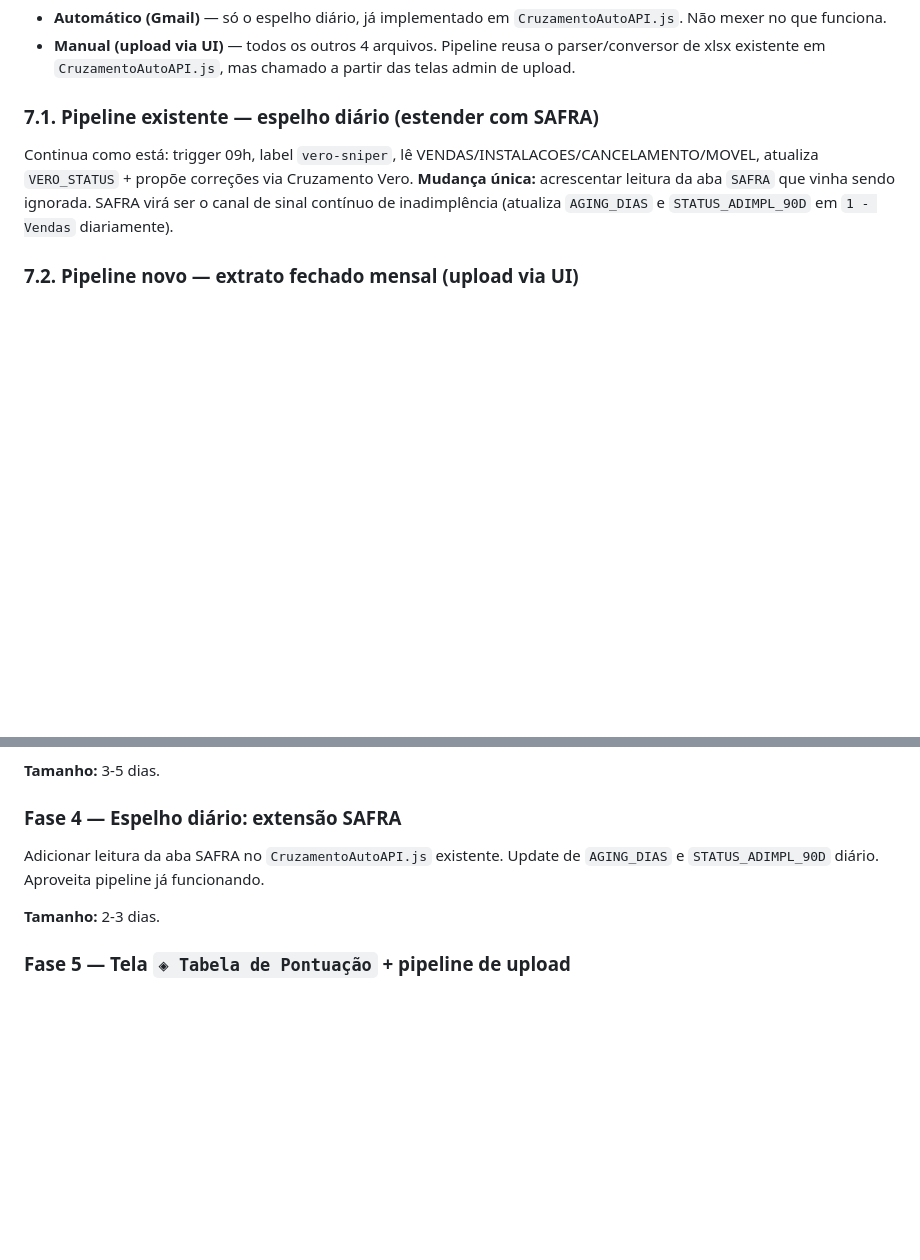
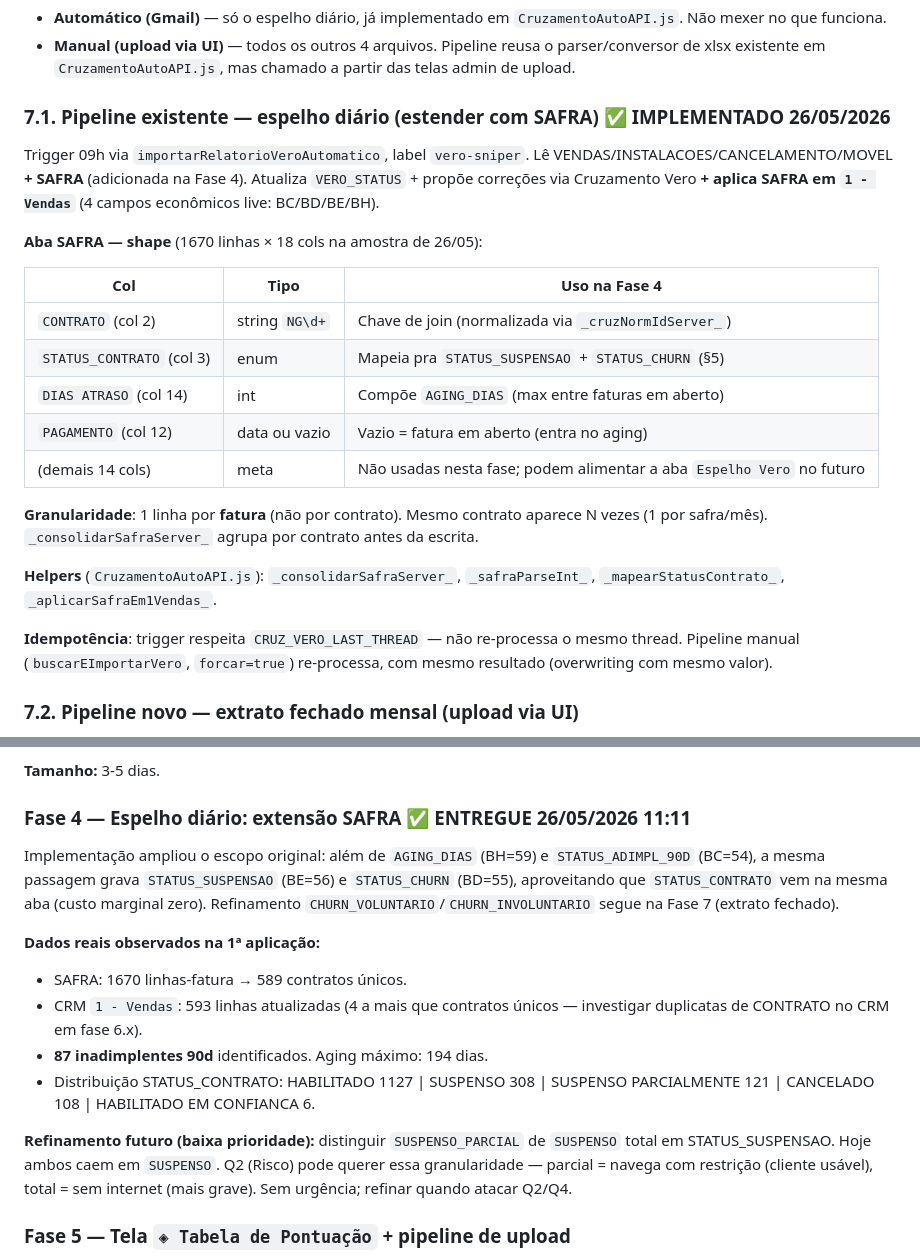
Before and after one commit to ricardocandrade-eng/dharmapro-crm, a Markdown page: ARCHITECTURE_FINANCEIRO.md, 2 parts joined by grey strips. GitHub-like rendering; blank space fills up the shorter version.

Commit message:
docs(financeiro): marca Fase 4 entregue, registra métricas reais 1ª aplicação
ARCHITECTURE_FINANCEIRO.md:
- §10 Fase 4: ENTREGUE 26/05 com escopo ampliado (+ STATUS_SUSPENSAO +
  STATUS_CHURN, não só AGING+ADIMPL como previa o roadmap). Métricas
  reais: 593 vendas atualizadas, 87 inadimplentes 90d, aging máx 194.
- §7.1: pipeline diário documentado com shape real da SAFRA (1670×18,
  granularidade fatura, chave CONTRATO normalizada, 4 cols-alvo).
- Refinamento futuro (baixa prioridade): distinguir SUSPENSO_PARCIAL de
  SUSPENSO total se Q2 Risco precisar.

CLAUDE.md: histórico de deploys 27/05 11:11 com detalhes completos.

Co-Authored-By: Claude Opus 4.7 <noreply@anthropic.com>

```diff
--- a/ARCHITECTURE_FINANCEIRO.md
+++ b/ARCHITECTURE_FINANCEIRO.md
@@ -345,9 +345,25 @@ Dois canais distintos:
 - **Automático (Gmail)** — só o espelho diário, já implementado em `CruzamentoAutoAPI.js`. Não mexer no que funciona.
 - **Manual (upload via UI)** — todos os outros 4 arquivos. Pipeline reusa o parser/conversor de xlsx existente em `CruzamentoAutoAPI.js`, mas chamado a partir das telas admin de upload.
 
-### 7.1. Pipeline existente — espelho diário (estender com SAFRA)
+### 7.1. Pipeline existente — espelho diário (estender com SAFRA) ✅ IMPLEMENTADO 26/05/2026
 
-Continua como está: trigger 09h, label `vero-sniper`, lê VENDAS/INSTALACOES/CANCELAMENTO/MOVEL, atualiza `VERO_STATUS` + propõe correções via Cruzamento Vero. **Mudança única:** acrescentar leitura da aba `SAFRA` que vinha sendo ignorada. SAFRA virá ser o canal de sinal contínuo de inadimplência (atualiza `AGING_DIAS` e `STATUS_ADIMPL_90D` em `1 - Vendas` diariamente).
+Trigger 09h via `importarRelatorioVeroAutomatico`, label `vero-sniper`. Lê VENDAS/INSTALACOES/CANCELAMENTO/MOVEL **+ SAFRA** (adicionada na Fase 4). Atualiza `VERO_STATUS` + propõe correções via Cruzamento Vero **+ aplica SAFRA em `1 - Vendas`** (4 campos econômicos live: BC/BD/BE/BH).
+
+**Aba SAFRA — shape** (1670 linhas × 18 cols na amostra de 26/05):
+
+| Col | Tipo | Uso na Fase 4 |
+|---|---|---|
+| `CONTRATO` (col 2) | string `NG\d+` | Chave de join (normalizada via `_cruzNormIdServer_`) |
+| `STATUS_CONTRATO` (col 3) | enum | Mapeia pra `STATUS_SUSPENSAO` + `STATUS_CHURN` (§5) |
+| `DIAS ATRASO` (col 14) | int | Compõe `AGING_DIAS` (max entre faturas em aberto) |
+| `PAGAMENTO` (col 12) | data ou vazio | Vazio = fatura em aberto (entra no aging) |
+| (demais 14 cols) | meta | Não usadas nesta fase; podem alimentar a aba `Espelho Vero` no futuro |
+
+**Granularidade**: 1 linha por **fatura** (não por contrato). Mesmo contrato aparece N vezes (1 por safra/mês). `_consolidarSafraServer_` agrupa por contrato antes da escrita.
+
+**Helpers** (`CruzamentoAutoAPI.js`): `_consolidarSafraServer_`, `_safraParseInt_`, `_mapearStatusContrato_`, `_aplicarSafraEm1Vendas_`.
+
+**Idempotência**: trigger respeita `CRUZ_VERO_LAST_THREAD` — não re-processa o mesmo thread. Pipeline manual (`buscarEImportarVero`, `forcar=true`) re-processa, com mesmo resultado (overwriting com mesmo valor).
 
 ### 7.2. Pipeline novo — extrato fechado mensal (upload via UI)
 
@@ -607,11 +623,17 @@ Append das 17 novas colunas (AU-BL). One-shot de migração que popula `COD_PLAN
 
 **Tamanho:** 3-5 dias.
 
-### Fase 4 — Espelho diário: extensão SAFRA
+### Fase 4 — Espelho diário: extensão SAFRA ✅ ENTREGUE 26/05/2026 11:11
 
-Adicionar leitura da aba SAFRA no `CruzamentoAutoAPI.js` existente. Update de `AGING_DIAS` e `STATUS_ADIMPL_90D` diário. Aproveita pipeline já funcionando.
+Implementação ampliou o escopo original: além de `AGING_DIAS` (BH=59) e `STATUS_ADIMPL_90D` (BC=54), a mesma passagem grava `STATUS_SUSPENSAO` (BE=56) e `STATUS_CHURN` (BD=55), aproveitando que `STATUS_CONTRATO` vem na mesma aba (custo marginal zero). Refinamento `CHURN_VOLUNTARIO`/`CHURN_INVOLUNTARIO` segue na Fase 7 (extrato fechado).
 
-**Tamanho:** 2-3 dias.
+**Dados reais observados na 1ª aplicação:**
+- SAFRA: 1670 linhas-fatura → 589 contratos únicos.
+- CRM `1 - Vendas`: 593 linhas atualizadas (4 a mais que contratos únicos — investigar duplicatas de CONTRATO no CRM em fase 6.x).
+- **87 inadimplentes 90d** identificados. Aging máximo: 194 dias.
+- Distribuição STATUS_CONTRATO: HABILITADO 1127 | SUSPENSO 308 | SUSPENSO PARCIALMENTE 121 | CANCELADO 108 | HABILITADO EM CONFIANCA 6.
+
+**Refinamento futuro (baixa prioridade):** distinguir `SUSPENSO_PARCIAL` de `SUSPENSO` total em STATUS_SUSPENSAO. Hoje ambos caem em `SUSPENSO`. Q2 (Risco) pode querer essa granularidade — parcial = navega com restrição (cliente usável), total = sem internet (mais grave). Sem urgência; refinar quando atacar Q2/Q4.
 
 ### Fase 5 — Tela `◈ Tabela de Pontuação` + pipeline de upload
 
```
Also changed, not shown: CLAUDE.md (+1 -0 lines).
